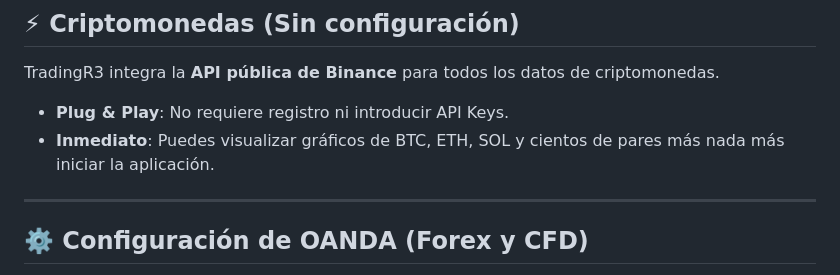
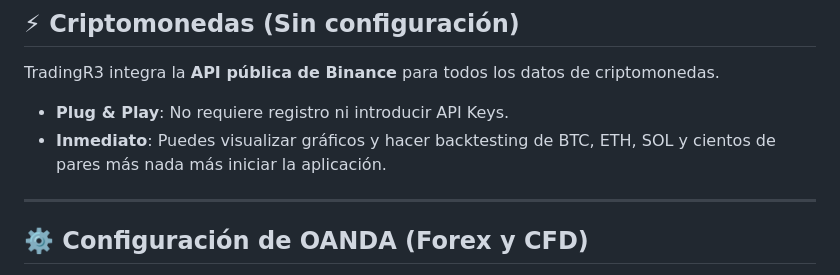
Before and after one commit to R3apps/TradingR3, a Markdown page: README.md, the part around the change. Rendered like a GitHub page.

```diff
--- a/README.md
+++ b/README.md
@@ -49,7 +49,7 @@ chmod +x run_app.sh
 ## ⚡ Criptomonedas (Sin configuración)
 TradingR3 integra la **API pública de Binance** para todos los datos de criptomonedas.
 - **Plug & Play**: No requiere registro ni introducir API Keys.
-- **Inmediato**: Puedes visualizar gráficos de BTC, ETH, SOL y cientos de pares más nada más iniciar la aplicación.
+- **Inmediato**: Puedes visualizar gráficos y hacer backtesting de BTC, ETH, SOL y cientos de pares más nada más iniciar la aplicación.
 
 ---
 
```
